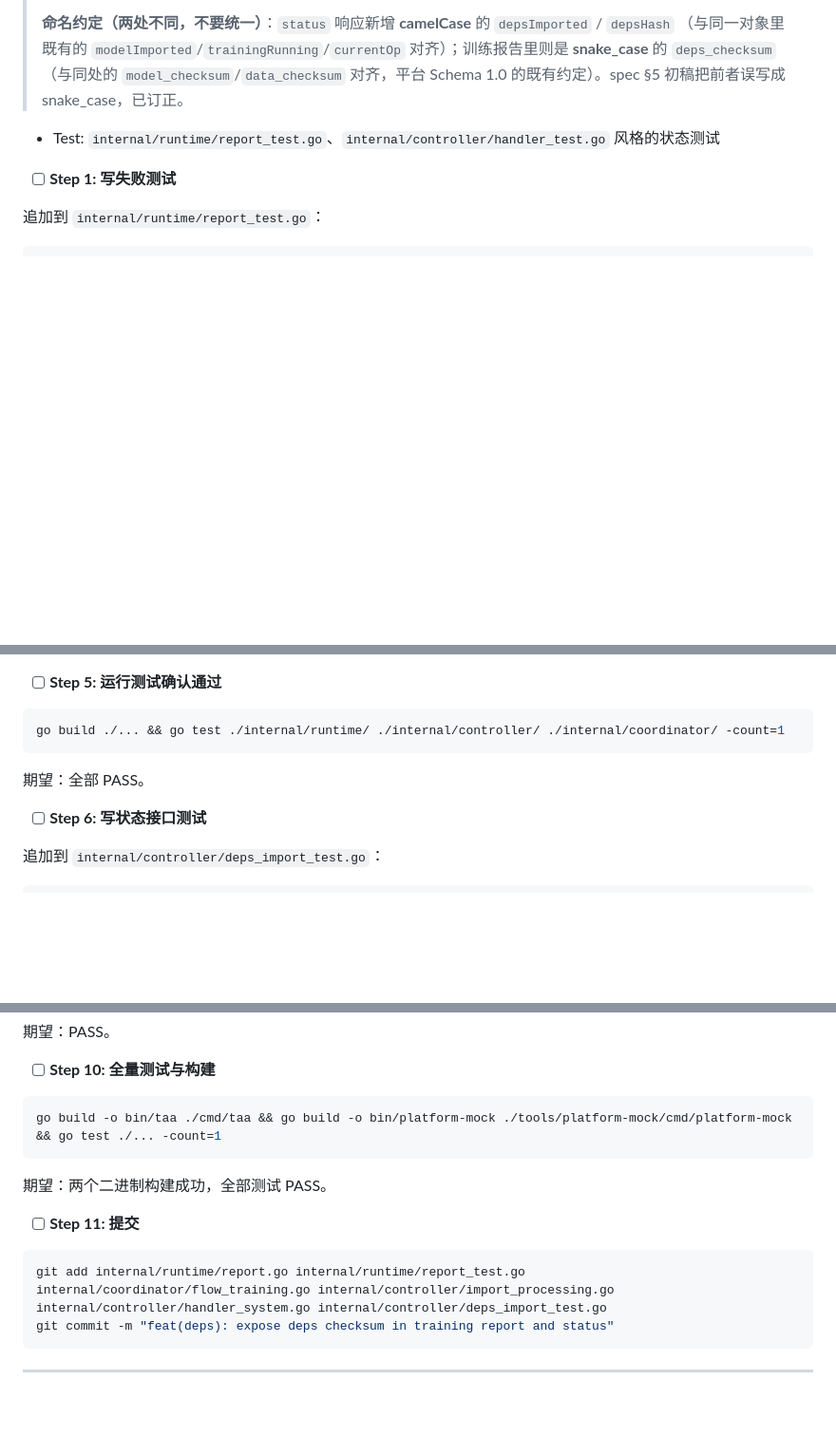
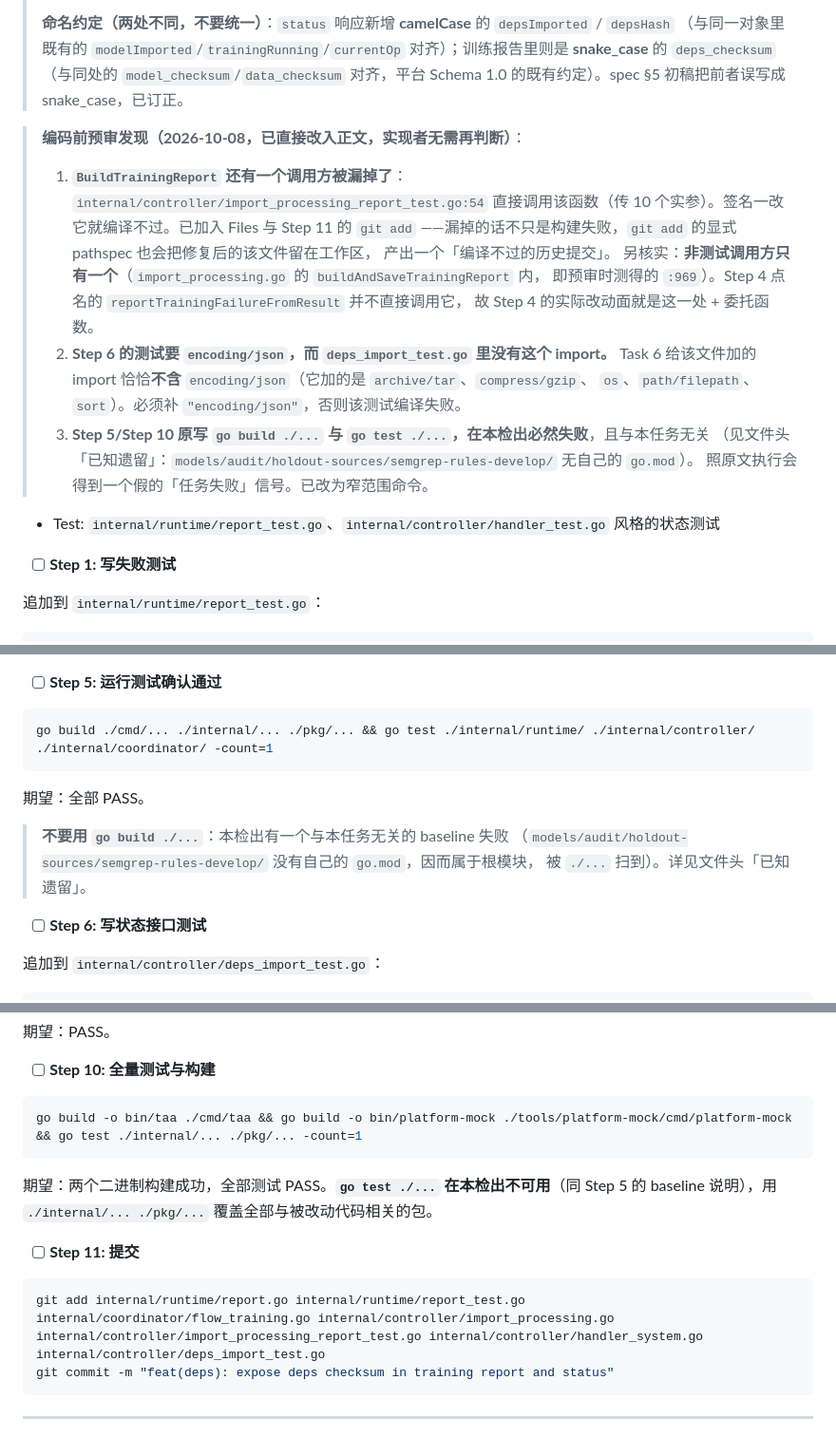
Before and after one commit to CipherSlinger/taa, a Markdown page: .claude/plans/2026-10-08-model-dependency-delivery.md, 3 parts joined by grey strips. Shown at 95% size. Rendered like a GitHub page; blank space fills up the shorter version.

Commit message:
docs(plan): pre-audit task 10 and fix its missed caller and scope commands

````diff
--- a/.claude/plans/2026-10-08-model-dependency-delivery.md
+++ b/.claude/plans/2026-10-08-model-dependency-delivery.md
@@ -3033,6 +3033,22 @@ git commit -m "feat(deps): inject TAA_DEPS_DIR and prepend PYTHONPATH for traini
 > （与同一对象里既有的 `modelImported`/`trainingRunning`/`currentOp` 对齐）；训练报告里则是
 > **snake_case** 的 `deps_checksum`（与同处的 `model_checksum`/`data_checksum` 对齐，平台 Schema 1.0
 > 的既有约定）。spec §5 初稿把前者误写成 snake_case，已订正。
+
+> **编码前预审发现（2026-10-08，已直接改入正文，实现者无需再判断）**：
+>
+> 1. **`BuildTrainingReport` 还有一个调用方被漏掉了**：`internal/controller/import_processing_report_test.go:54`
+>    直接调用该函数（传 10 个实参）。签名一改它就编译不过。已加入 Files 与 Step 11 的 `git add`
+>    ——漏掉的话不只是构建失败，`git add` 的显式 pathspec 也会把修复后的该文件留在工作区，
+>    产出一个「编译不过的历史提交」。
+>    另核实：**非测试调用方只有一个**（`import_processing.go` 的 `buildAndSaveTrainingReport` 内，
+>    即预审时测得的 `:969`）。Step 4 点名的 `reportTrainingFailureFromResult` 并不直接调用它，
+>    故 Step 4 的实际改动面就是这一处 + 委托函数。
+> 2. **Step 6 的测试要 `encoding/json`，而 `deps_import_test.go` 里没有这个 import。**
+>    Task 6 给该文件加的 import 恰恰**不含** `encoding/json`（它加的是 `archive/tar`、`compress/gzip`、
+>    `os`、`path/filepath`、`sort`）。必须补 `"encoding/json"`，否则该测试编译失败。
+> 3. **Step 5/Step 10 原写 `go build ./...` 与 `go test ./...`，在本检出必然失败**，且与本任务无关
+>    （见文件头「已知遗留」：`models/audit/holdout-sources/semgrep-rules-develop/` 无自己的 `go.mod`）。
+>    照原文执行会得到一个假的「任务失败」信号。已改为窄范围命令。
 - Test: `internal/runtime/report_test.go`、`internal/controller/handler_test.go` 风格的状态测试
 
 - [ ] **Step 1: 写失败测试**
@@ -3110,10 +3126,14 @@ go test ./internal/runtime/ -run TestBuildTrainingReportIncludesDepsChecksum -v
 - [ ] **Step 5: 运行测试确认通过**
 
 ```bash
-go build ./... && go test ./internal/runtime/ ./internal/controller/ ./internal/coordinator/ -count=1
+go build ./cmd/... ./internal/... ./pkg/... && go test ./internal/runtime/ ./internal/controller/ ./internal/coordinator/ -count=1
 ```
 
 期望：全部 PASS。
+
+> **不要用 `go build ./...`**：本检出有一个与本任务无关的 baseline 失败
+> （`models/audit/holdout-sources/semgrep-rules-develop/` 没有自己的 `go.mod`，因而属于根模块，
+> 被 `./...` 扫到）。详见文件头「已知遗留」。
 
 - [ ] **Step 6: 写状态接口测试**
 
@@ -3187,15 +3207,16 @@ go test ./internal/controller/ -run 'TestStatus' -v
 - [ ] **Step 10: 全量测试与构建**
 
 ```bash
-go build -o bin/taa ./cmd/taa && go build -o bin/platform-mock ./tools/platform-mock/cmd/platform-mock && go test ./... -count=1
-```
-
-期望：两个二进制构建成功，全部测试 PASS。
+go build -o bin/taa ./cmd/taa && go build -o bin/platform-mock ./tools/platform-mock/cmd/platform-mock && go test ./internal/... ./pkg/... -count=1
+```
+
+期望：两个二进制构建成功，全部测试 PASS。**`go test ./...` 在本检出不可用**（同 Step 5 的
+baseline 说明），用 `./internal/... ./pkg/...` 覆盖全部与被改动代码相关的包。
 
 - [ ] **Step 11: 提交**
 
 ```bash
-git add internal/runtime/report.go internal/runtime/report_test.go internal/coordinator/flow_training.go internal/controller/import_processing.go internal/controller/handler_system.go internal/controller/deps_import_test.go
+git add internal/runtime/report.go internal/runtime/report_test.go internal/coordinator/flow_training.go internal/controller/import_processing.go internal/controller/import_processing_report_test.go internal/controller/handler_system.go internal/controller/deps_import_test.go
 git commit -m "feat(deps): expose deps checksum in training report and status"
 ```
 
````
